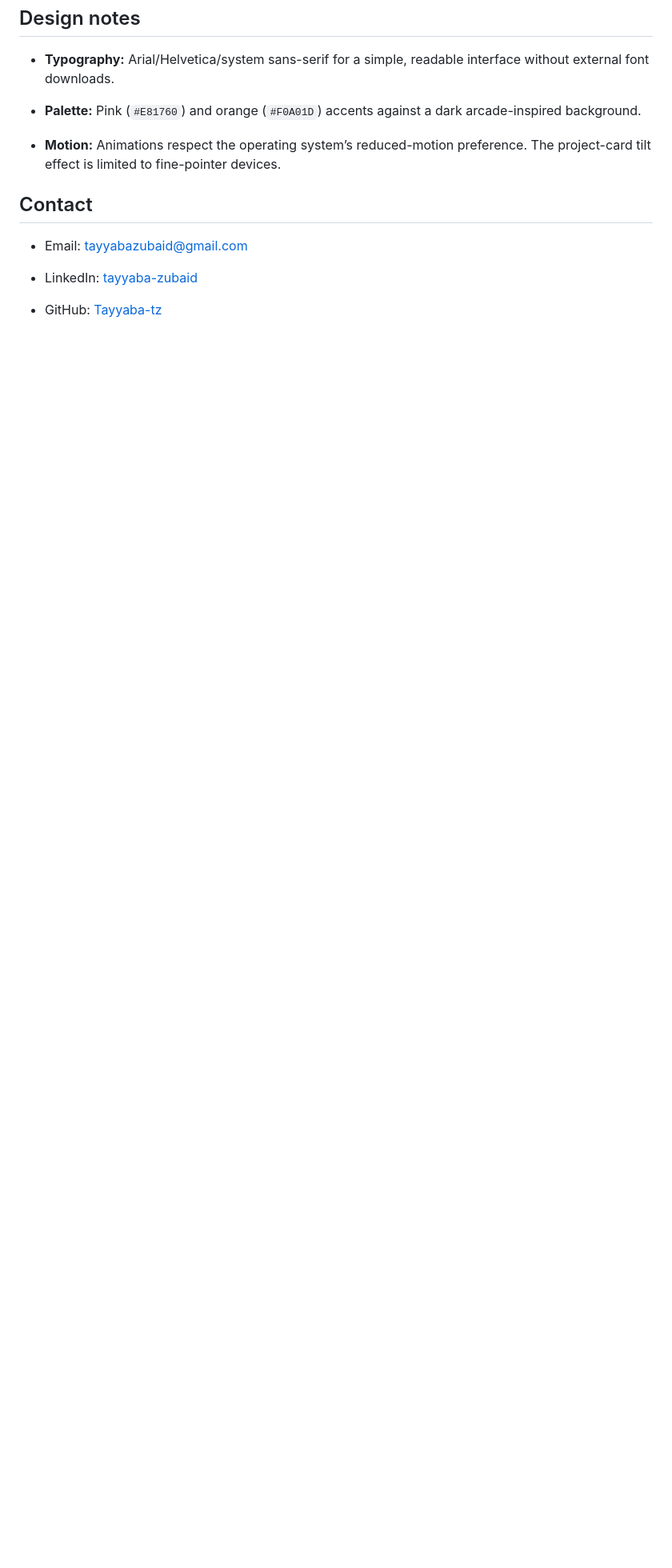
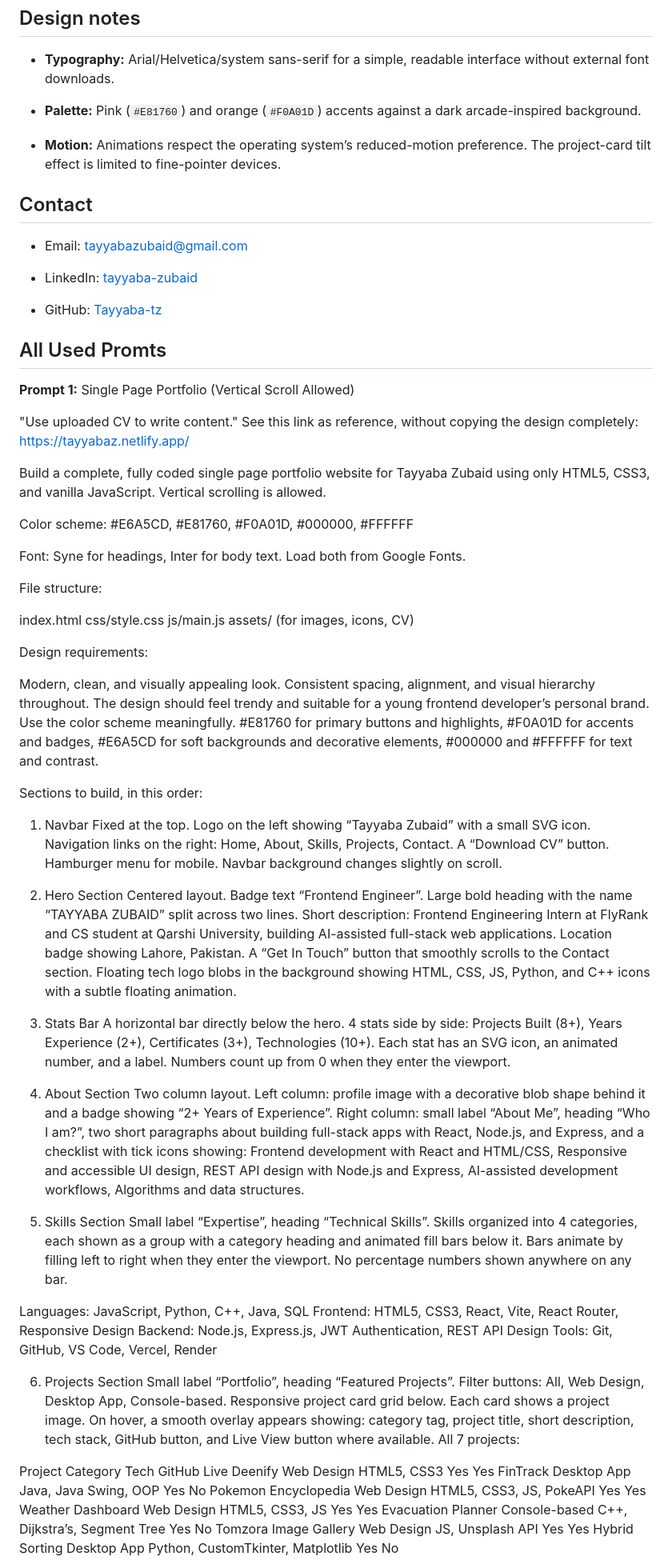
Before and after one commit to Tayyaba-tz/portfolio-1, a Markdown page: README.md, the part around one of its changes. Shown at 80% size. GitHub-like rendering; blank space fills up the shorter version.

Commit message:
Add prompts in README

```diff
--- a/README.md
+++ b/README.md
@@ -85,3 +85,76 @@ A project’s “Live” link will appear only when its `live` URL is hosted on
 - LinkedIn: [tayyaba-zubaid](https://www.linkedin.com/in/tayyaba-zubaid/)
 
 - GitHub: [Tayyaba-tz](https://github.com/Tayyaba-tz)
+
+## All Used Promts
+
+**Prompt 1:** Single Page Portfolio (Vertical Scroll Allowed)
+
+"Use uploaded CV to write content."
+See this link as reference, without copying the design completely:
+https://tayyabaz.netlify.app/
+
+Build a complete, fully coded single page portfolio website for Tayyaba Zubaid using only HTML5, CSS3, and vanilla JavaScript. Vertical scrolling is allowed.
+
+Color scheme:
+#E6A5CD,
+#E81760,
+#F0A01D,
+#000000,
+#FFFFFF
+
+Font: Syne for headings, Inter for body text. Load both from Google Fonts.
+
+File structure:
+
+index.html
+css/style.css
+js/main.js
+assets/ (for images, icons, CV)
+
+Design requirements:
+
+Modern, clean, and visually appealing look.
+Consistent spacing, alignment, and visual hierarchy throughout.
+The design should feel trendy and suitable for a young frontend developer’s personal brand.
+Use the color scheme meaningfully.
+#E81760 for primary buttons and highlights,
+#F0A01D for accents and badges,
+#E6A5CD for soft backgrounds and decorative elements,
+#000000 and
+#FFFFFF for text and contrast.
+
+Sections to build, in this order:
+
+1. Navbar
+Fixed at the top. Logo on the left showing “Tayyaba Zubaid” with a small SVG icon. Navigation links on the right: Home, About, Skills, Projects, Contact. A “Download CV” button. Hamburger menu for mobile. Navbar background changes slightly on scroll.
+
+2. Hero Section
+Centered layout. Badge text “Frontend Engineer”. Large bold heading with the name “TAYYABA ZUBAID” split across two lines. Short description: Frontend Engineering Intern at FlyRank and CS student at Qarshi University, building AI-assisted full-stack web applications. Location badge showing Lahore, Pakistan. A “Get In Touch” button that smoothly scrolls to the Contact section. Floating tech logo blobs in the background showing HTML, CSS, JS, Python, and C++ icons with a subtle floating animation.
+
+3. Stats Bar
+A horizontal bar directly below the hero. 4 stats side by side: Projects Built (8+), Years Experience (2+), Certificates (3+), Technologies (10+). Each stat has an SVG icon, an animated number, and a label. Numbers count up from 0 when they enter the viewport.
+
+4. About Section
+Two column layout. Left column: profile image with a decorative blob shape behind it and a badge showing “2+ Years of Experience”. Right column: small label “About Me”, heading “Who I am?”, two short paragraphs about building full-stack apps with React, Node.js, and Express, and a checklist with tick icons showing: Frontend development with React and HTML/CSS, Responsive and accessible UI design, REST API design with Node.js and Express, AI-assisted development workflows, Algorithms and data structures.
+
+5. Skills Section
+Small label “Expertise”, heading “Technical Skills”. Skills organized into 4 categories, each shown as a group with a category heading and animated fill bars below it. Bars animate by filling left to right when they enter the viewport. No percentage numbers shown anywhere on any bar.
+
+Languages: JavaScript, Python, C++, Java, SQL
+Frontend: HTML5, CSS3, React, Vite, React Router, Responsive Design
+Backend: Node.js, Express.js, JWT Authentication, REST API Design
+Tools: Git, GitHub, VS Code, Vercel, Render
+
+6. Projects Section
+Small label “Portfolio”, heading “Featured Projects”. Filter buttons: All, Web Design, Desktop App, Console-based. Responsive project card grid below. Each card shows a project image. On hover, a smooth overlay appears showing: category tag, project title, short description, tech stack, GitHub button, and Live View button where available. All 7 projects:
+
+Project	Category	Tech	GitHub	Live
+Deenify	Web Design	HTML5, CSS3	Yes	Yes
+FinTrack	Desktop App	Java, Java Swing, OOP	Yes	No
+Pokemon Encyclopedia	Web Design	HTML5, CSS3, JS, PokeAPI	Yes	Yes
+Weather Dashboard	Web Design	HTML5, CSS3, JS	Yes	Yes
+Evacuation Planner	Console-based	C++, Dijkstra’s, Segment Tree	Yes	No
+Tomzora Image Gallery	Web Design	JS, Unsplash API	Yes	Yes
+Hybrid Sorting	Desktop App	Python, CustomTkinter, Matplotlib	Yes	No
+
```
Also changed, not shown: other parts of README.md (+41 -0 lines).
